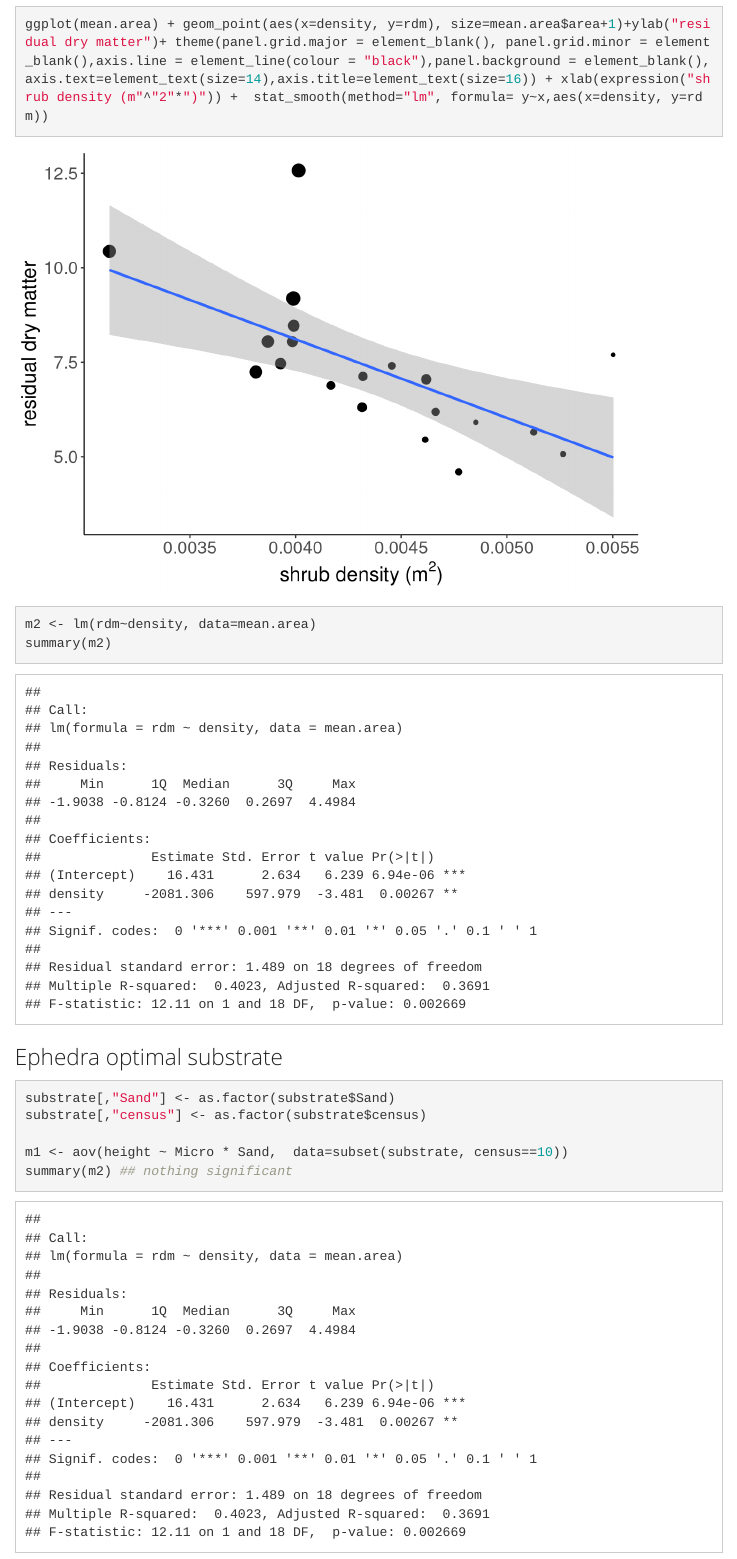
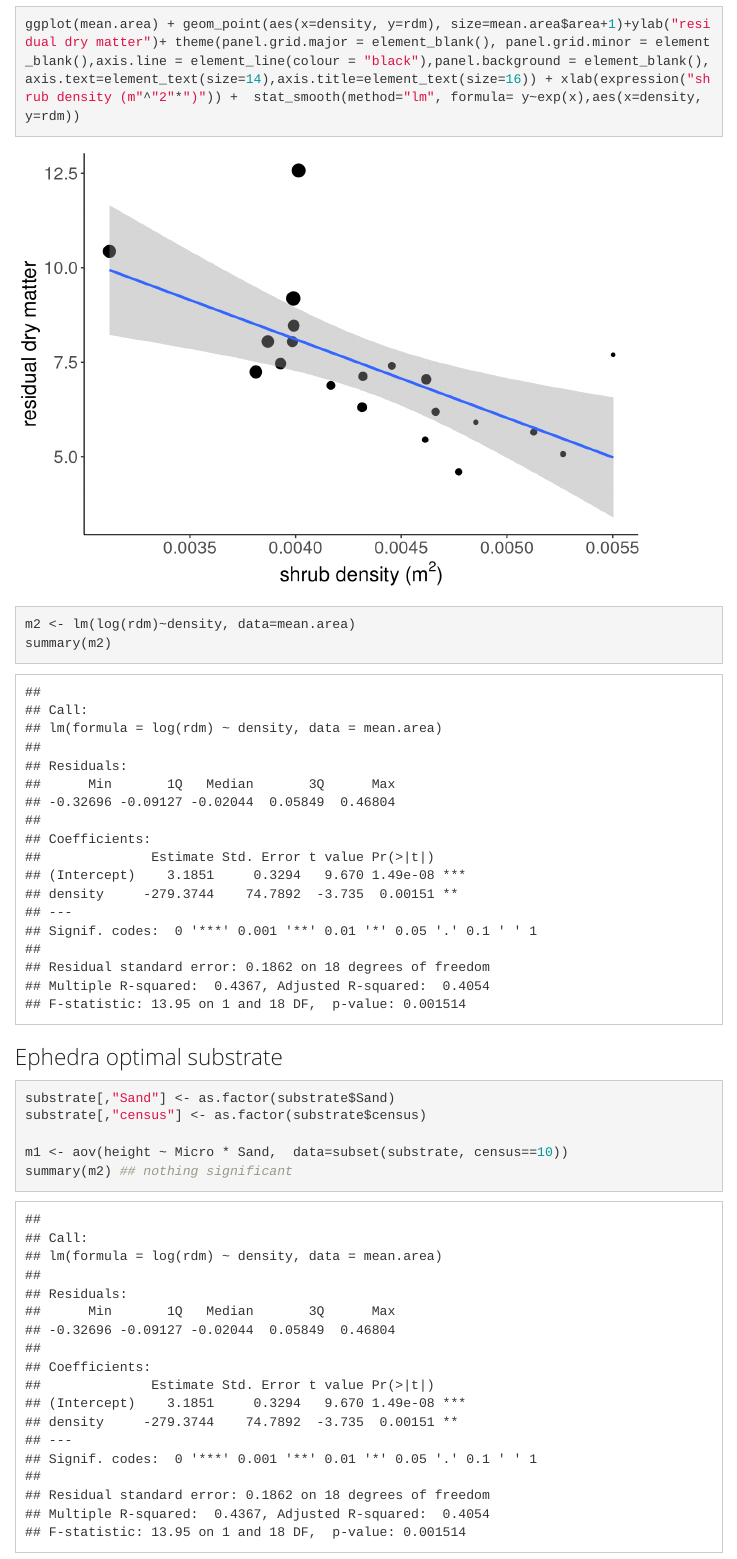
Before and after one commit to afilazzola/ephedra.GHtrials, an R Markdown document (index.Rmd): the page in a window 1100 px wide, from 2680 px down. Rendered offline with R 4.5, knitr and Pandoc, with nearby package versions; code that draws random numbers runs with fixed seeds of ours; some code elsewhere in the file could not run offline; menus at the side of the page are left out.

Commit message:
reviewed code for analyses

````diff
--- a/index.Rmd
+++ b/index.Rmd
@@ -60,10 +60,10 @@ ggplot(mean.area) + geom_point(aes(x=density, y=area), size=3)+ylab("log (area o
 m1 <- lm(area~density, data=mean.area)
 summary(m1)
 
-ggplot(mean.area) + geom_point(aes(x=density, y=rdm), size=mean.area$area+1)+ylab("residual dry matter")+ theme(panel.grid.major = element_blank(), panel.grid.minor = element_blank(),axis.line = element_line(colour = "black"),panel.background = element_blank(),axis.text=element_text(size=14),axis.title=element_text(size=16)) + xlab(expression("shrub density (m"^"2"*")")) +  stat_smooth(method="lm", formula= y~x,aes(x=density, y=rdm))
+ggplot(mean.area) + geom_point(aes(x=density, y=rdm), size=mean.area$area+1)+ylab("residual dry matter")+ theme(panel.grid.major = element_blank(), panel.grid.minor = element_blank(),axis.line = element_line(colour = "black"),panel.background = element_blank(),axis.text=element_text(size=14),axis.title=element_text(size=16)) + xlab(expression("shrub density (m"^"2"*")")) +  stat_smooth(method="lm", formula= y~exp(x),aes(x=density, y=rdm))
 
 
-m2 <- lm(rdm~density, data=mean.area)
+m2 <- lm(log(rdm)~density, data=mean.area)
 summary(m2)
 ```
 
````
